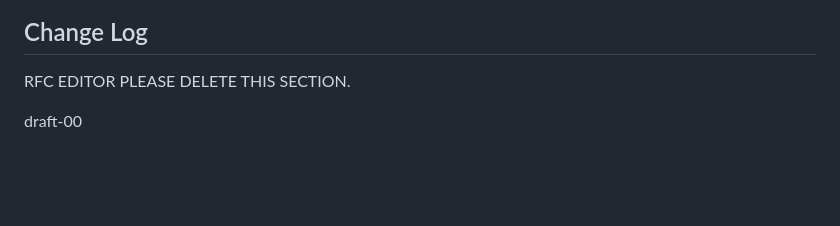
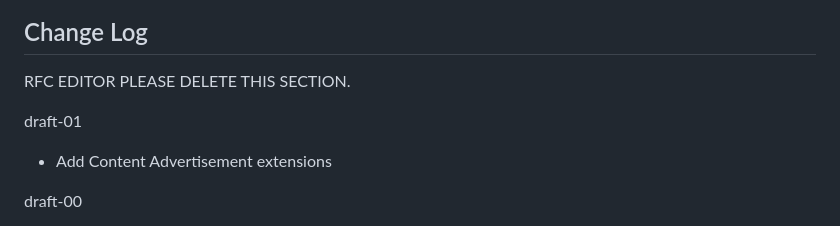
Before and after one commit to mlswg/mls-extensions, a Markdown page: draft-ietf-mls-extensions.md, the part around the change. Rendered like a GitHub page; blank space fills up the shorter version.

Commit message:
Prepare draft-01 (#12)

```diff
--- a/draft-ietf-mls-extensions.md
+++ b/draft-ietf-mls-extensions.md
@@ -47,6 +47,10 @@ extend the MLS protocol.
 ## Change Log
 
 RFC EDITOR PLEASE DELETE THIS SECTION.
+
+draft-01
+
+ - Add Content Advertisement extensions
 
 draft-00
 
```
